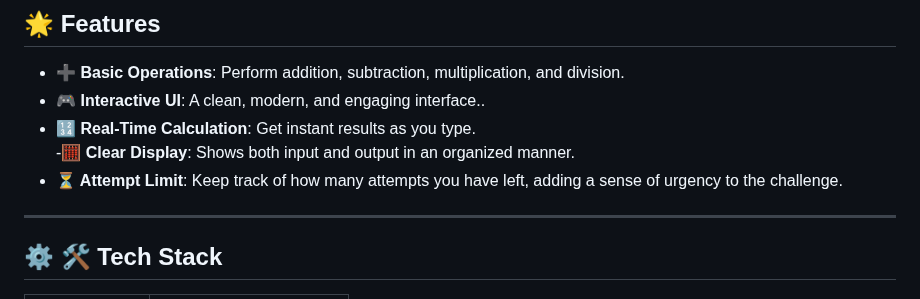
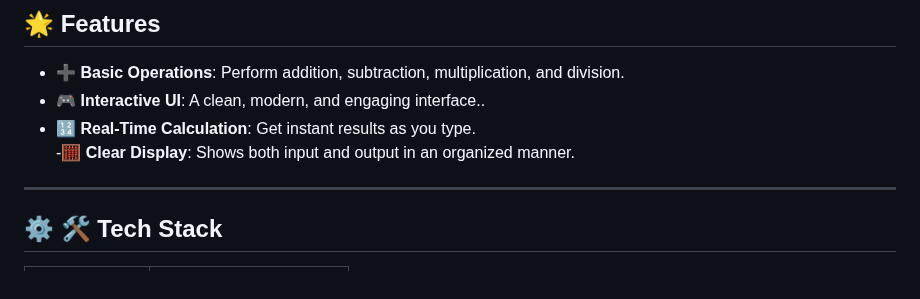
Before and after one commit to KelvCodes/Calculator-app, a Markdown page: README.md, the part around the change. Drawn GitHub-style.

```diff
--- a/README.md
+++ b/README.md
@@ -10,7 +10,6 @@ A simple yet interactive calculator app built with **HTML**, **CSS**, and **Java
 -  **🎮 Interactive UI**: A clean, modern, and engaging interface..
 - **🔢 Real-Time Calculation**: Get instant results as you type.
 -**🧮 Clear Display**: Shows both input and output in an organized manner.
--  **⏳ Attempt Limit**: Keep track of how many attempts you have left, adding a sense of urgency to the challenge.
 
 ---
 
```
